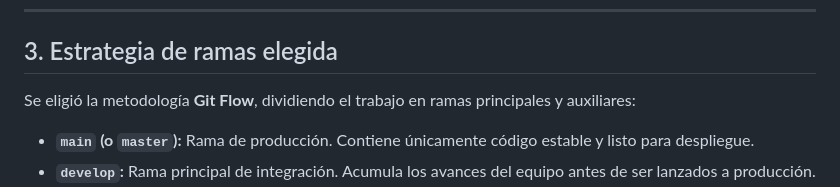
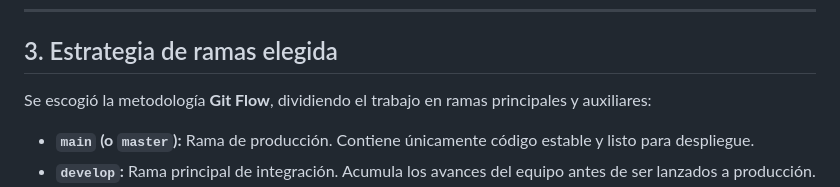
Before and after one commit to LeoT360/mision-git-flow, a Markdown page: README.md, the part around the change. Rendered like a GitHub page.

```diff
--- a/README.md
+++ b/README.md
@@ -19,7 +19,7 @@
 
 ## 3. Estrategia de ramas elegida
 
-Se eligió la metodología **Git Flow**, dividiendo el trabajo en ramas principales y auxiliares:
+Se escogió la metodología **Git Flow**, dividiendo el trabajo en ramas principales y auxiliares:
 
 * **`main` (o `master`):** Rama de producción. Contiene únicamente código estable y listo para despliegue.
 * **`develop`:** Rama principal de integración. Acumula los avances del equipo antes de ser lanzados a producción.
```
